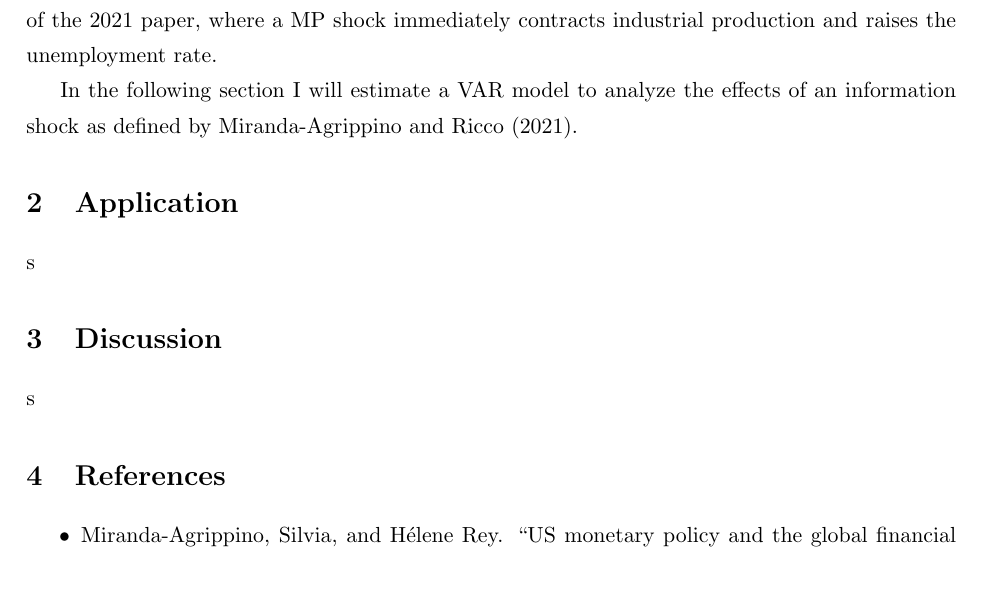
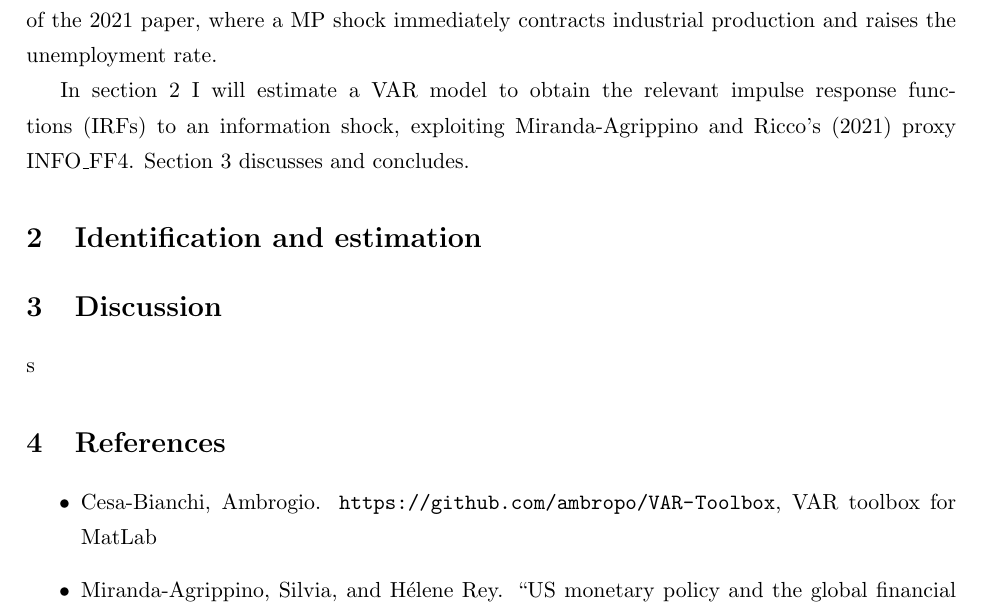
Before and after one commit to disj3ssica/AppMacro_Project_Efrem, a LaTeX document (JessicaCremonese_AM_Project.tex): part of page 3 of 3, cut so that both start at the same text, the shorter picture padded with empty space. Compiled offline with pdfLaTeX.

```diff
--- a/JessicaCremonese_AM_Project.tex
+++ b/JessicaCremonese_AM_Project.tex
@@ -59,10 +61,15 @@
 
 
 % Final intro paragraph
-In the following section I will estimate a VAR model to analyze the effects of an information shock as defined by Miranda-Agrippino and Ricco (2021).
 
-\section{Application}
-s
+In section 2 I will estimate a VAR model to obtain the relevant impulse response functions (IRFs) to an information shock, exploiting Miranda-Agrippino and Ricco's (2021) proxy INFO\_FF4.
+Section 3 discusses and concludes.
+
+
+
+
+\section{Identification and estimation}
+
 
 
 \section{Discussion}
@@ -76,22 +83,12 @@
 
 
 
-
-
-
-
-
-
-
-
-
-
-
-
 \section{References}
 \begin{itemize}
+    \item Cesa-Bianchi, Ambrogio. \url{https://github.com/ambropo/VAR-Toolbox}, VAR toolbox for MatLab
     \item Miranda-Agrippino, Silvia, and Hélene Rey. \enquote{US monetary policy and the global financial cycle.} The Review of Economic Studies 87.6 (2020): 2754-2776.
     \item Miranda-Agrippino, Silvia, and Giovanni Ricco. \enquote{The transmission of monetary policy shocks.} American Economic Journal: Macroeconomics 13.3 (2021): 74-107.
+
 \end{itemize}
 
 \end{document}
```
Also changed, not shown: Graphs/IRF 68 conf bands (lilla).svg (added), Graphs/IRF 95 conf bands (lilla).svg (added), Graphs/SerieStoricaVars.svg (added), JessicaCremonese_AM_Project.pdf, JessicaCremonese_AM_Project.tex (16 more changed lines), 8 other files.
